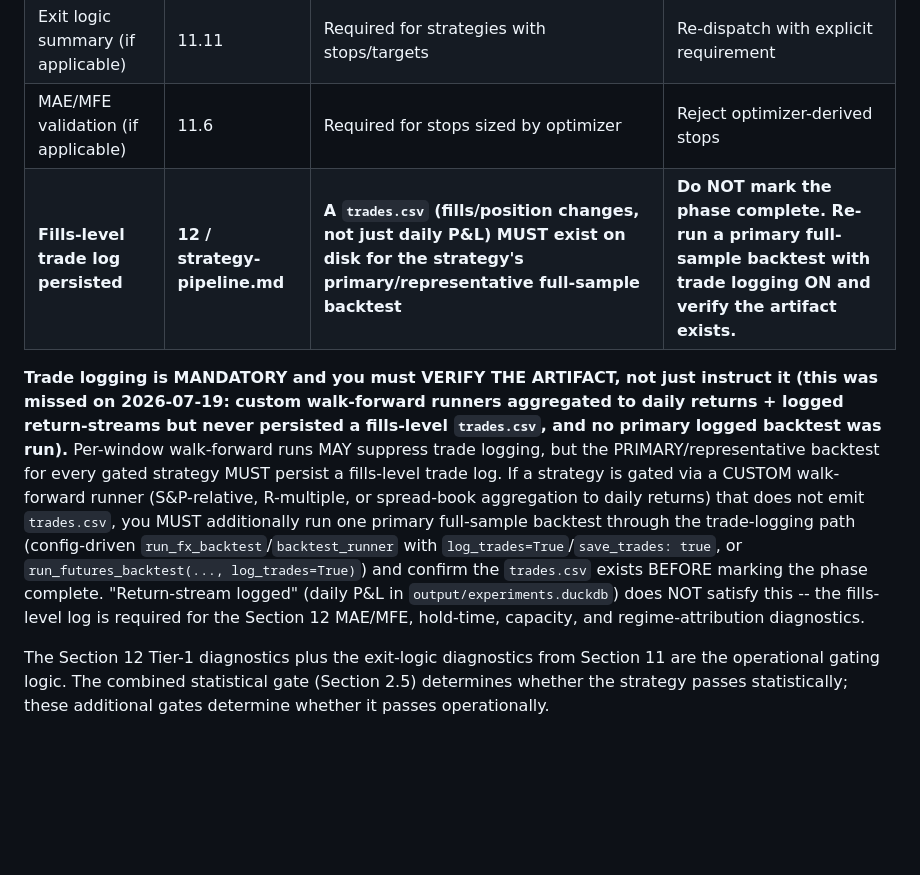
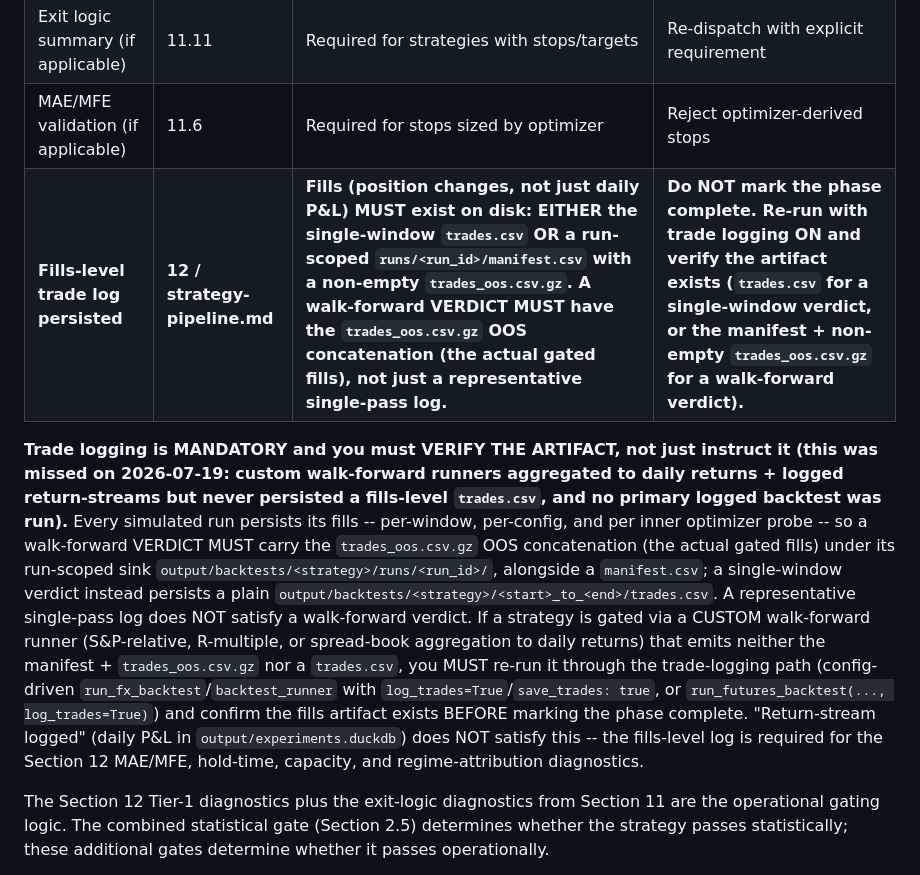
Before and after one commit to shuyangw/Homeguard, a Markdown page: .claude/agents/strategy-lead.md, the part around the change. GitHub-like rendering; blank space fills up the shorter version.

```diff
--- a/.claude/agents/strategy-lead.md
+++ b/.claude/agents/strategy-lead.md
@@ -32,9 +32,9 @@ When the backtest-driver or backtest-optimizer returns, before marking the phase
 | Information ratio (per asset class) | 12.5 | Below per-class threshold | Reject for live; allow research |
 | Exit logic summary (if applicable) | 11.11 | Required for strategies with stops/targets | Re-dispatch with explicit requirement |
 | MAE/MFE validation (if applicable) | 11.6 | Required for stops sized by optimizer | Reject optimizer-derived stops |
-| **Fills-level trade log persisted** | **12 / strategy-pipeline.md** | **A `trades.csv` (fills/position changes, not just daily P&L) MUST exist on disk for the strategy's primary/representative full-sample backtest** | **Do NOT mark the phase complete. Re-run a primary full-sample backtest with trade logging ON and verify the artifact exists.** |
+| **Fills-level trade log persisted** | **12 / strategy-pipeline.md** | **Fills (position changes, not just daily P&L) MUST exist on disk: EITHER the single-window `trades.csv` OR a run-scoped `runs/<run_id>/manifest.csv` with a non-empty `trades_oos.csv.gz`. A walk-forward VERDICT MUST have the `trades_oos.csv.gz` OOS concatenation (the actual gated fills), not just a representative single-pass log.** | **Do NOT mark the phase complete. Re-run with trade logging ON and verify the artifact exists (`trades.csv` for a single-window verdict, or the manifest + non-empty `trades_oos.csv.gz` for a walk-forward verdict).** |
 
-**Trade logging is MANDATORY and you must VERIFY THE ARTIFACT, not just instruct it (this was missed on 2026-07-19: custom walk-forward runners aggregated to daily returns + logged return-streams but never persisted a fills-level `trades.csv`, and no primary logged backtest was run).** Per-window walk-forward runs MAY suppress trade logging, but the PRIMARY/representative backtest for every gated strategy MUST persist a fills-level trade log. If a strategy is gated via a CUSTOM walk-forward runner (S&P-relative, R-multiple, or spread-book aggregation to daily returns) that does not emit `trades.csv`, you MUST additionally run one primary full-sample backtest through the trade-logging path (config-driven `run_fx_backtest`/`backtest_runner` with `log_trades=True`/`save_trades: true`, or `run_futures_backtest(..., log_trades=True)`) and confirm the `trades.csv` exists BEFORE marking the phase complete. "Return-stream logged" (daily P&L in `output/experiments.duckdb`) does NOT satisfy this -- the fills-level log is required for the Section 12 MAE/MFE, hold-time, capacity, and regime-attribution diagnostics.
+**Trade logging is MANDATORY and you must VERIFY THE ARTIFACT, not just instruct it (this was missed on 2026-07-19: custom walk-forward runners aggregated to daily returns + logged return-streams but never persisted a fills-level `trades.csv`, and no primary logged backtest was run).** Every simulated run persists its fills -- per-window, per-config, and per inner optimizer probe -- so a walk-forward VERDICT MUST carry the `trades_oos.csv.gz` OOS concatenation (the actual gated fills) under its run-scoped sink `output/backtests/<strategy>/runs/<run_id>/`, alongside a `manifest.csv`; a single-window verdict instead persists a plain `output/backtests/<strategy>/<start>_to_<end>/trades.csv`. A representative single-pass log does NOT satisfy a walk-forward verdict. If a strategy is gated via a CUSTOM walk-forward runner (S&P-relative, R-multiple, or spread-book aggregation to daily returns) that emits neither the manifest + `trades_oos.csv.gz` nor a `trades.csv`, you MUST re-run it through the trade-logging path (config-driven `run_fx_backtest`/`backtest_runner` with `log_trades=True`/`save_trades: true`, or `run_futures_backtest(..., log_trades=True)`) and confirm the fills artifact exists BEFORE marking the phase complete. "Return-stream logged" (daily P&L in `output/experiments.duckdb`) does NOT satisfy this -- the fills-level log is required for the Section 12 MAE/MFE, hold-time, capacity, and regime-attribution diagnostics.
 
 The Section 12 Tier-1 diagnostics plus the exit-logic diagnostics from Section 11 are the operational gating logic. The combined statistical gate (Section 2.5) determines whether the strategy passes statistically; these additional gates determine whether it passes operationally.
 
```
Also changed, not shown: .claude/rules/strategy-pipeline.md (+1 -1 lines), docs/methodology/backtesting.md (+2 -0 lines).
